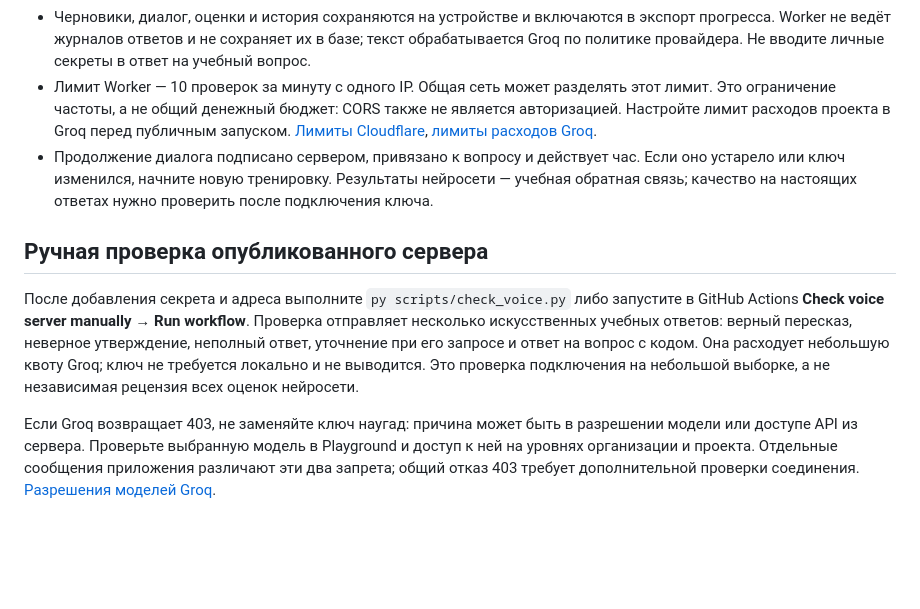
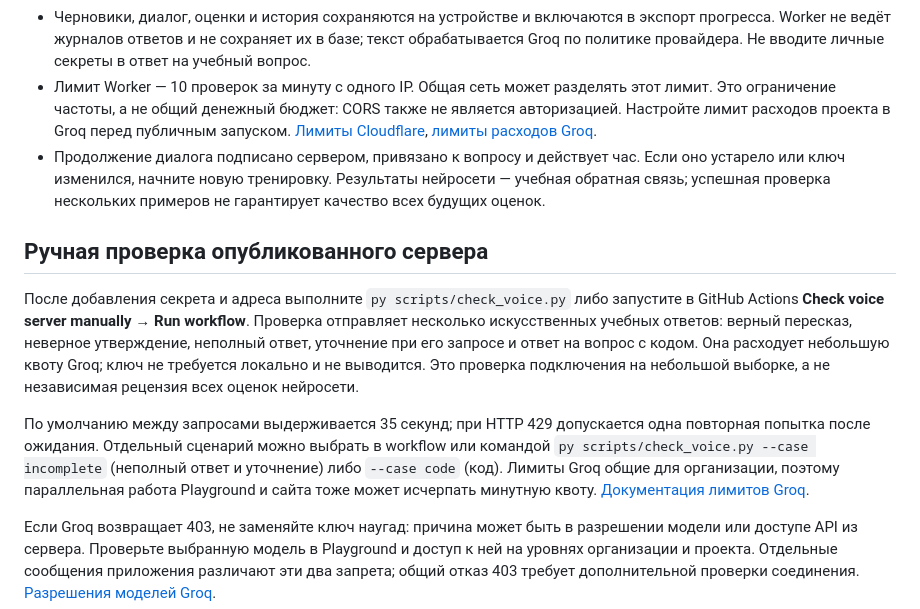
Before and after one commit to username16001/colloquium, a Markdown page: docs/VOICE_SETUP.md, the part around the change. Drawn GitHub-style; blank space fills up the shorter version.

```diff
--- a/docs/VOICE_SETUP.md
+++ b/docs/VOICE_SETUP.md
@@ -32,11 +32,13 @@
 - Web Speech API используется по нажатию кнопки, русский язык `ru-RU`. Запись можно остановить, дописать или исправить расшифровку. Поддержка браузеров различается, есть ввод текста. Речь может отправляться службе распознавания браузера. Наш Worker получает только текст; голосовая проверка требует интернета. [Web Speech API](https://developer.mozilla.org/en-US/docs/Web/API/SpeechRecognition).
 - Черновики, диалог, оценки и история сохраняются на устройстве и включаются в экспорт прогресса. Worker не ведёт журналов ответов и не сохраняет их в базе; текст обрабатывается Groq по политике провайдера. Не вводите личные секреты в ответ на учебный вопрос.
 - Лимит Worker — 10 проверок за минуту с одного IP. Общая сеть может разделять этот лимит. Это ограничение частоты, а не общий денежный бюджет: CORS также не является авторизацией. Настройте лимит расходов проекта в Groq перед публичным запуском. [Лимиты Cloudflare](https://developers.cloudflare.com/workers/runtime-apis/bindings/rate-limit/), [лимиты расходов Groq](https://console.groq.com/docs/spend-limits).
-- Продолжение диалога подписано сервером, привязано к вопросу и действует час. Если оно устарело или ключ изменился, начните новую тренировку. Результаты нейросети — учебная обратная связь; качество на настоящих ответах нужно проверить после подключения ключа.
+- Продолжение диалога подписано сервером, привязано к вопросу и действует час. Если оно устарело или ключ изменился, начните новую тренировку. Результаты нейросети — учебная обратная связь; успешная проверка нескольких примеров не гарантирует качество всех будущих оценок.
 
 ## Ручная проверка опубликованного сервера
 
 После добавления секрета и адреса выполните `py scripts/check_voice.py` либо запустите в GitHub Actions **Check voice server manually → Run workflow**. Проверка отправляет несколько искусственных учебных ответов: верный пересказ, неверное утверждение, неполный ответ, уточнение при его запросе и ответ на вопрос с кодом. Она расходует небольшую квоту Groq; ключ не требуется локально и не выводится. Это проверка подключения на небольшой выборке, а не независимая рецензия всех оценок нейросети.
+
+По умолчанию между запросами выдерживается 35 секунд; при HTTP 429 допускается одна повторная попытка после ожидания. Отдельный сценарий можно выбрать в workflow или командой `py scripts/check_voice.py --case incomplete` (неполный ответ и уточнение) либо `--case code` (код). Лимиты Groq общие для организации, поэтому параллельная работа Playground и сайта тоже может исчерпать минутную квоту. [Документация лимитов Groq](https://console.groq.com/docs/rate-limits).
 
 Если Groq возвращает 403, не заменяйте ключ наугад: причина может быть в разрешении модели или доступе API из сервера. Проверьте выбранную модель в Playground и доступ к ней на уровнях организации и проекта. Отдельные сообщения приложения различают эти два запрета; общий отказ 403 требует дополнительной проверки соединения. [Разрешения моделей Groq](https://console.groq.com/docs/model-permissions).
 
```
Also changed, not shown: README.md (+2 -2 lines), REPORT.md (+10 -4 lines).
